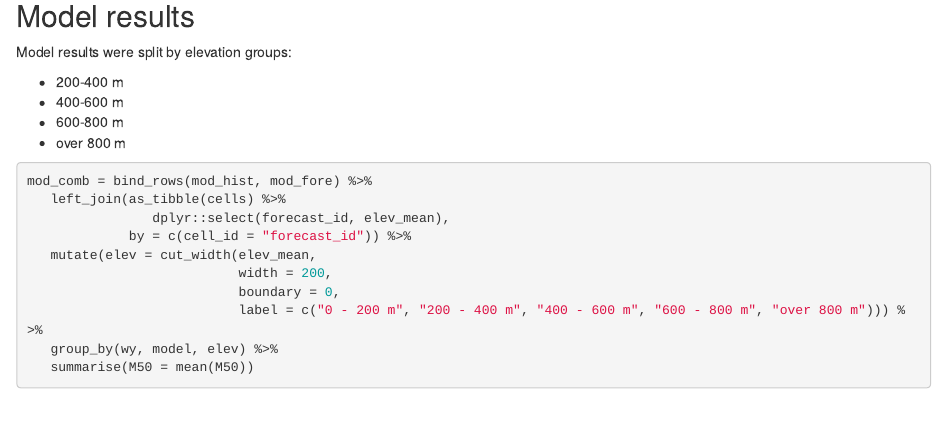
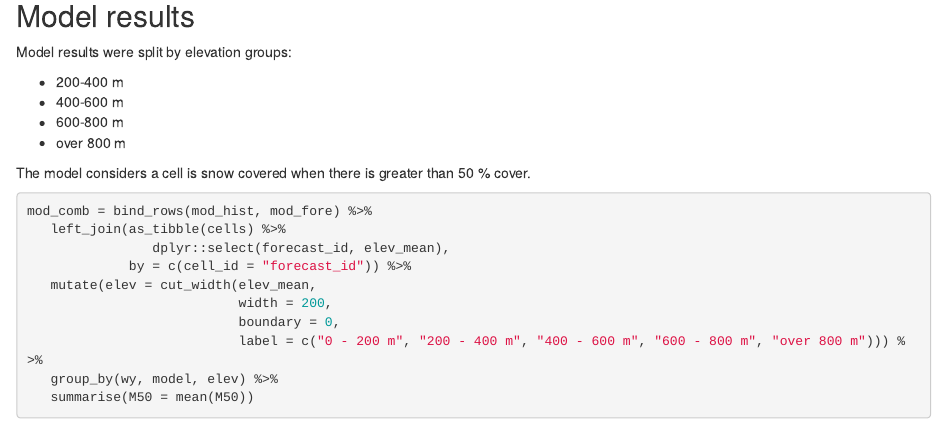
Before and after one commit to mikerspencer/CNP_snow, an R Markdown document (CNP_model_report.Rmd): the page in a window 1100 px wide, from 1270 px down. Rendered offline with R 4.5, knitr and Pandoc, with nearby package versions; some code elsewhere in the file could not run offline.

Commit message:
when is it snow covered?

````diff
--- a/CNP_model_report.Rmd
+++ b/CNP_model_report.Rmd
@@ -68,6 +68,8 @@ Model results were split by elevation groups:
 * 600-800 m
 * over 800 m
 
+The model considers a cell is snow covered when there is greater than 50 % cover.
+
 ```{r elevation grouping}
 mod_comb = bind_rows(mod_hist, mod_fore) %>%
    left_join(as_tibble(cells) %>%
````
